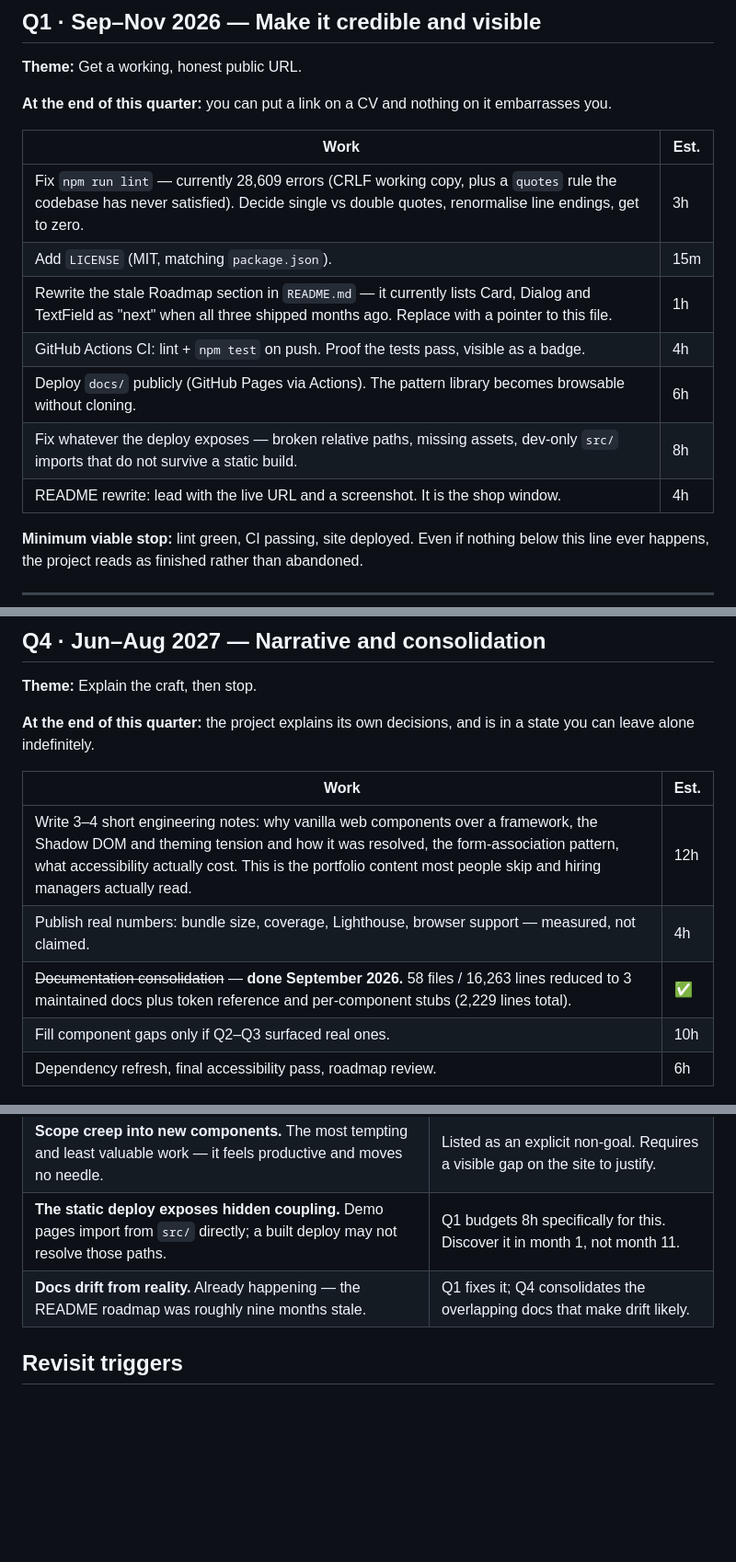
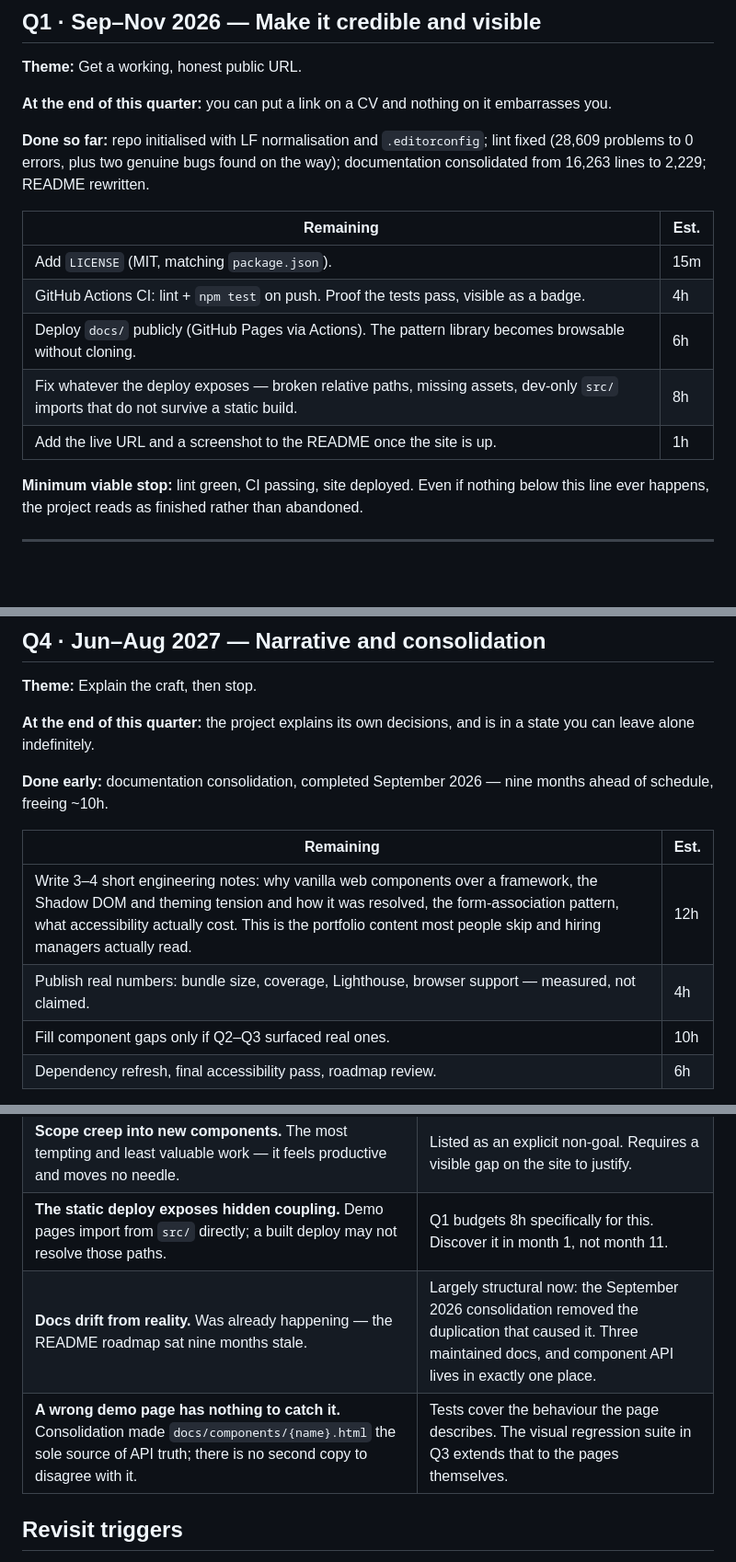
Before and after one commit to carlosterly/castrovalva-css, a Markdown page: docs/ROADMAP.md, 3 parts joined by grey strips. Shown at 92% size. GitHub-like rendering; blank space fills up the shorter version.

Commit message:
Update roadmap to reflect completed Q1 and Q4 work
Three sections had gone stale within a day of being written:

- Q1 listed the lint fix and README roadmap rewrite as pending; both are
  done, as is the documentation consolidation. Remaining Q1 work drops from
  ~26h to ~19h: LICENSE, CI, deploy, deploy fallout, and adding the live URL
  to the README once it exists.
- Q4's consolidation item is complete nine months early, freeing ~10h.
- The Risks table claimed docs drift would be mitigated by work that has
  since happened. Replaced with the actual current safeguard, and added the
  risk consolidation introduced: the demo page is now the sole source of API
  truth, so a wrong page has no second copy to contradict it.

Also records the maintenance discipline: completed work is deleted from the
quarter's table and summarised in a "Done" line, rather than accumulating
ticked rows. A roadmap that grows a completion log turns into the status
tracker this project just removed.

Co-Authored-By: Claude Opus 5 <noreply@anthropic.com>

```diff
--- a/docs/ROADMAP.md
+++ b/docs/ROADMAP.md
@@ -63,15 +65,15 @@ Explicitly not doing these in this horizon. Recorded so the decision does not ge
 
 **At the end of this quarter:** you can put a link on a CV and nothing on it embarrasses you.
 
-| Work | Est. |
+**Done so far:** repo initialised with LF normalisation and `.editorconfig`; lint fixed (28,609 problems to 0 errors, plus two genuine bugs found on the way); documentation consolidated from 16,263 lines to 2,229; README rewritten.
+
+| Remaining | Est. |
 | --- | --- |
-| Fix `npm run lint` — currently 28,609 errors (CRLF working copy, plus a `quotes` rule the codebase has never satisfied). Decide single vs double quotes, renormalise line endings, get to zero. | 3h |
 | Add `LICENSE` (MIT, matching `package.json`). | 15m |
-| Rewrite the stale Roadmap section in `README.md` — it currently lists Card, Dialog and TextField as "next" when all three shipped months ago. Replace with a pointer to this file. | 1h |
 | GitHub Actions CI: lint + `npm test` on push. Proof the tests pass, visible as a badge. | 4h |
 | Deploy `docs/` publicly (GitHub Pages via Actions). The pattern library becomes browsable without cloning. | 6h |
 | Fix whatever the deploy exposes — broken relative paths, missing assets, dev-only `src/` imports that do not survive a static build. | 8h |
-| README rewrite: lead with the live URL and a screenshot. It is the shop window. | 4h |
+| Add the live URL and a screenshot to the README once the site is up. | 1h |
 
 **Minimum viable stop:** lint green, CI passing, site deployed. Even if nothing below this line ever happens, the project reads as finished rather than abandoned.
 
@@ -119,11 +121,12 @@ Explicitly not doing these in this horizon. Recorded so the decision does not ge
 
 **At the end of this quarter:** the project explains its own decisions, and is in a state you can leave alone indefinitely.
 
-| Work | Est. |
+**Done early:** documentation consolidation, completed September 2026 — nine months ahead of schedule, freeing ~10h.
+
+| Remaining | Est. |
 | --- | --- |
 | Write 3–4 short engineering notes: why vanilla web components over a framework, the Shadow DOM and theming tension and how it was resolved, the form-association pattern, what accessibility actually cost. This is the portfolio content most people skip and hiring managers actually read. | 12h |
 | Publish real numbers: bundle size, coverage, Lighthouse, browser support — measured, not claimed. | 4h |
-| ~~Documentation consolidation~~ — **done September 2026.** 58 files / 16,263 lines reduced to 3 maintained docs plus token reference and per-component stubs (2,229 lines total). | ✅ |
 | Fill component gaps only if Q2–Q3 surfaced real ones. | 10h |
 | Dependency refresh, final accessibility pass, roadmap review. | 6h |
 
@@ -138,7 +141,8 @@ Explicitly not doing these in this horizon. Recorded so the decision does not ge
 | **Long gaps between sessions.** The most likely failure mode at 5h/week. | Every quarter has a minimum viable stop. Nothing is left half-migrated across a gap. |
 | **Scope creep into new components.** The most tempting and least valuable work — it feels productive and moves no needle. | Listed as an explicit non-goal. Requires a visible gap on the site to justify. |
 | **The static deploy exposes hidden coupling.** Demo pages import from `src/` directly; a built deploy may not resolve those paths. | Q1 budgets 8h specifically for this. Discover it in month 1, not month 11. |
-| **Docs drift from reality.** Already happening — the README roadmap was roughly nine months stale. | Q1 fixes it; Q4 consolidates the overlapping docs that make drift likely. |
+| **Docs drift from reality.** Was already happening — the README roadmap sat nine months stale. | Largely structural now: the September 2026 consolidation removed the duplication that caused it. Three maintained docs, and component API lives in exactly one place. |
+| **A wrong demo page has nothing to catch it.** Consolidation made `docs/components/{name}.html` the sole source of API truth; there is no second copy to disagree with it. | Tests cover the behaviour the page describes. The visual regression suite in Q3 extends that to the pages themselves. |
 
 ## Revisit triggers
 
```
Also changed, not shown: other parts of docs/ROADMAP.md (+2 -0 lines).
